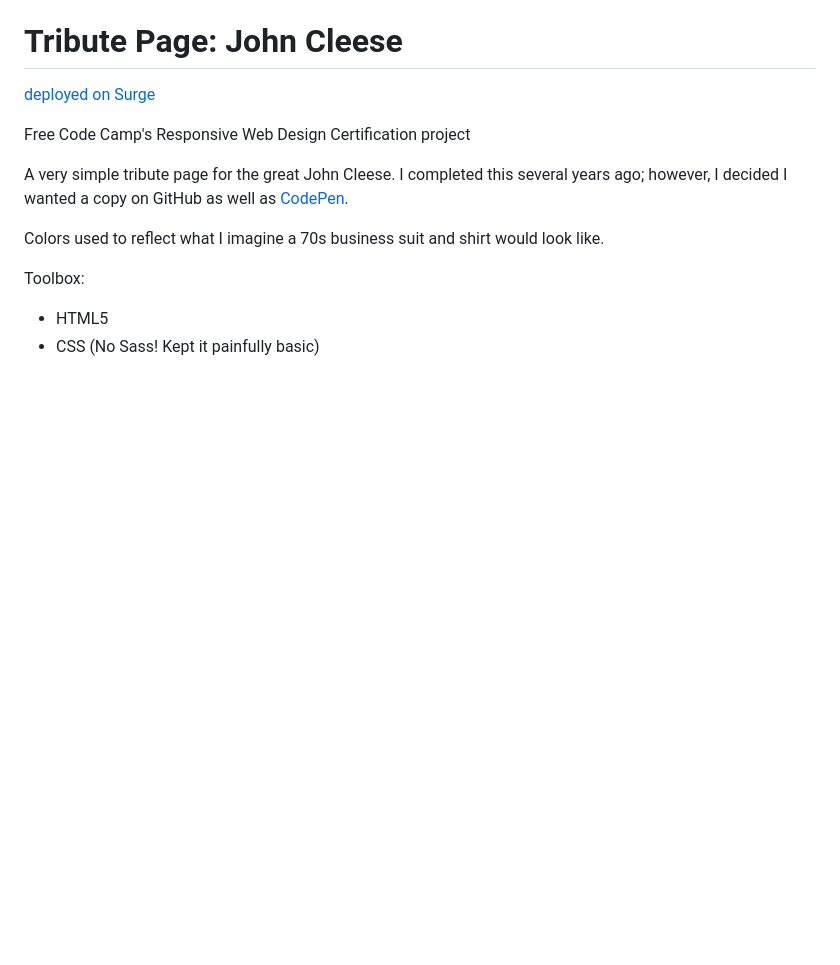
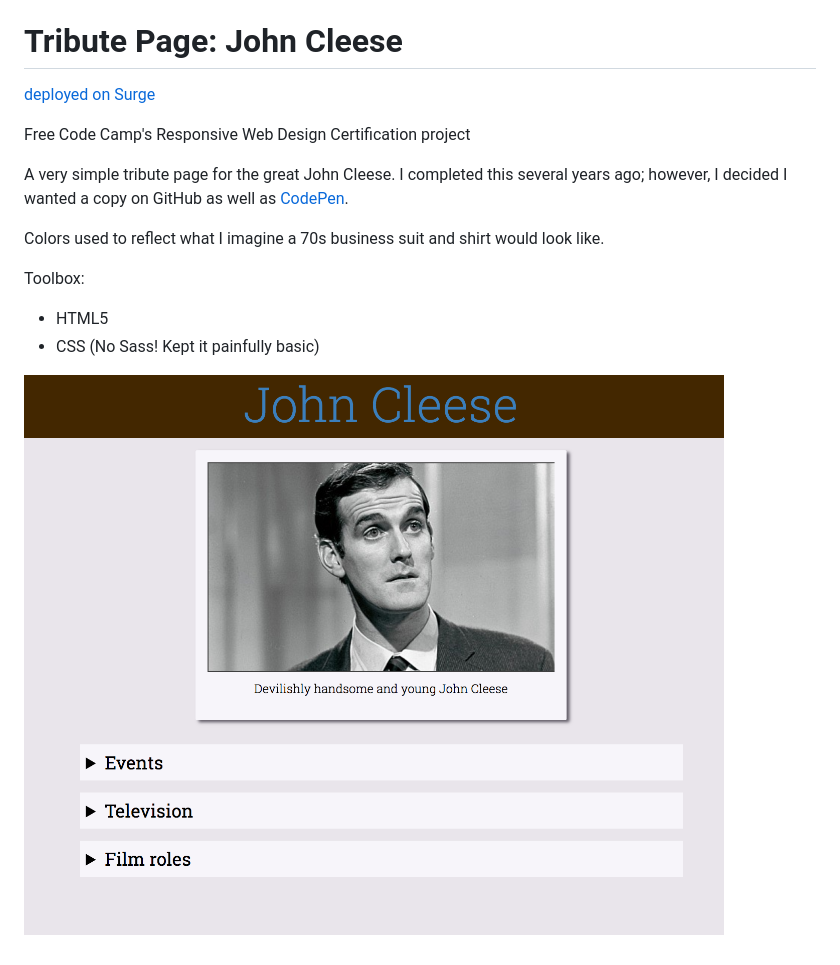
Before and after one commit to ihatetoast/fcc_rwd_tribute_page, a Markdown page: README.md, the part around the change. GitHub-like rendering; pictures changed too: johncleesetribute.png (added); blank space fills up the shorter version.

Commit message:
added project photo

```diff
--- a/README.md
+++ b/README.md
@@ -12,3 +12,5 @@ Toolbox:
 
 - HTML5
 - CSS (No Sass! Kept it painfully basic)
+
+![alt text](johncleesetribute.png "Whatever you do, don't mention the war.")
```
